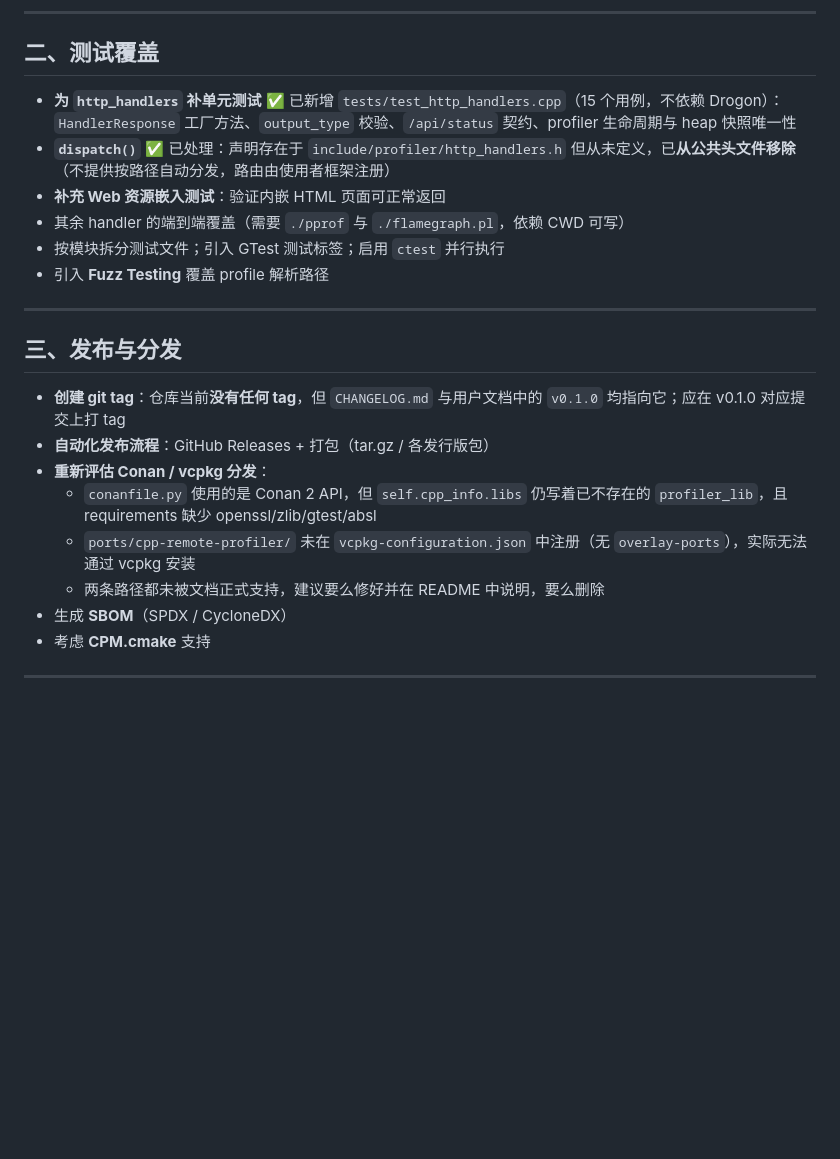
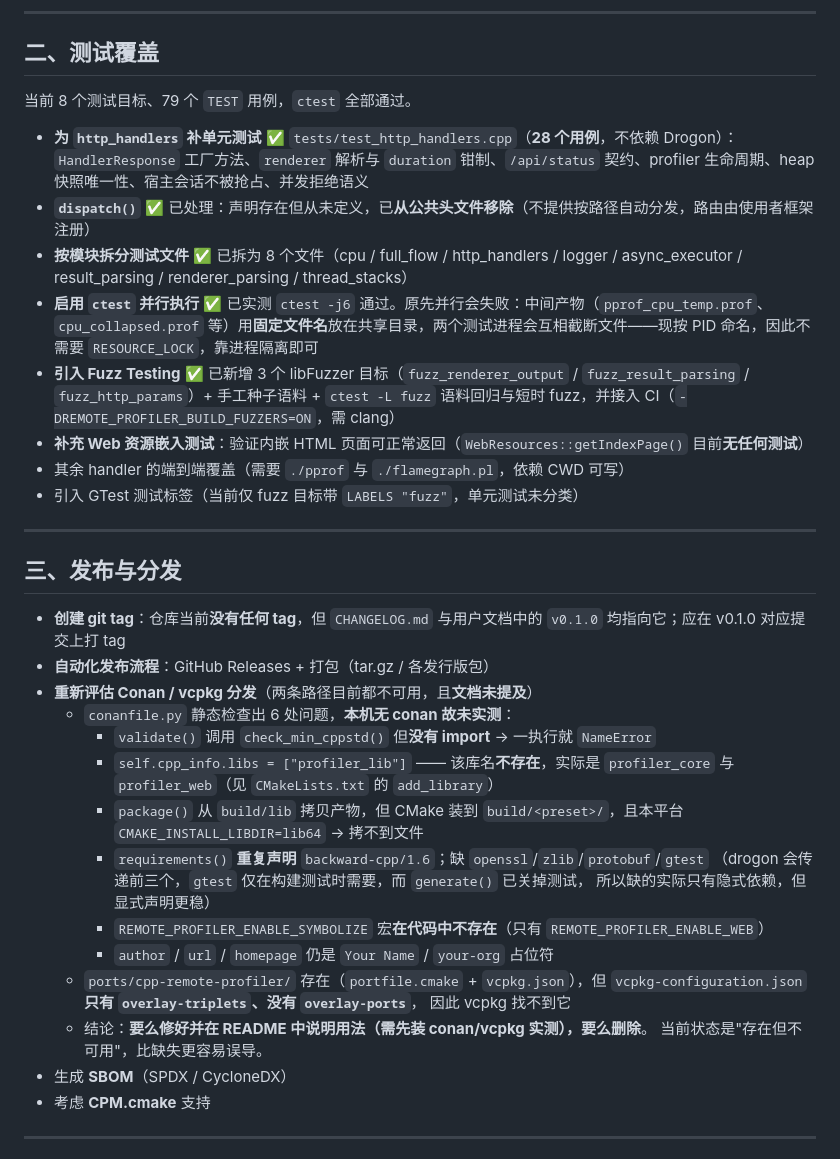
Before and after one commit to IronsDu/cpp-remote-profiler, a Markdown page: ROADMAP.md, the part around the change. Drawn GitHub-style; blank space fills up the shorter version.

Commit message:
docs(roadmap): mark what is done, and record verified defects in the stale parts
Three entries were already finished and still listed as pending:

- Fuzz Testing: three libFuzzer targets exist, with corpora and CI wiring.
- Per-module test files: eight files now (cpu, full_flow, http_handlers, logger,
  async_executor, result_parsing, renderer_parsing, thread_stacks).
- Parallel ctest: verified with `ctest -j6`. Worth recording why it needed work
  rather than just noting it passes -- the tests used to truncate each other's
  files because the profiler's intermediate artifacts had fixed names in a shared
  directory. They carry the pid now, so process isolation is enough and no
  RESOURCE_LOCK is needed.

The counts in that section had drifted too: test_http_handlers.cpp has 28 cases,
not 15, and the `output_type` it mentioned was renamed to `renderer`. The section
now states the current totals (8 targets, 79 TEST cases) so it can be checked
against reality instead of trusted.

The Conan/vcpkg entry said "libs is wrong and requirements are missing
openssl/zlib/gtest/absl". Checking it, the recipe has six defects and abseil is
declared, so the old wording was both incomplete and partly wrong. Recorded from
static reading, explicitly flagged as unverified because conan is not installed
here: a missing `check_min_cppstd` import (NameError as soon as validate() runs),
the nonexistent `profiler_lib`, copy paths that do not match where CMake installs,
a duplicated backward-cpp requirement, a `REMOTE_PROFILER_ENABLE_SYMBOLIZE` macro
that exists nowhere in the code, and placeholder metadata. Two further breakages
turned up while checking the port: `portfile.cmake` has `SHA512 0`, and the
placeholder homepage is in four places including the root vcpkg.json, which is the
primary path.

Verified: links resolve, both workflow files untouched, and every file the new
entries reference exists.

```diff
--- a/ROADMAP.md
+++ b/ROADMAP.md
@@ -147,12 +147,16 @@
 
 ## 二、测试覆盖
 
-- **为 `http_handlers` 补单元测试** ✅ 已新增 `tests/test_http_handlers.cpp`（15 个用例，不依赖 Drogon）：`HandlerResponse` 工厂方法、`output_type` 校验、`/api/status` 契约、profiler 生命周期与 heap 快照唯一性
-- **`dispatch()`** ✅ 已处理：声明存在于 `include/profiler/http_handlers.h` 但从未定义，已**从公共头文件移除**（不提供按路径自动分发，路由由使用者框架注册）
-- **补充 Web 资源嵌入测试**：验证内嵌 HTML 页面可正常返回
+当前 8 个测试目标、79 个 `TEST` 用例，`ctest` 全部通过。
+
+- **为 `http_handlers` 补单元测试** ✅ `tests/test_http_handlers.cpp`（**28 个用例**，不依赖 Drogon）：`HandlerResponse` 工厂方法、`renderer` 解析与 `duration` 钳制、`/api/status` 契约、profiler 生命周期、heap 快照唯一性、宿主会话不被抢占、并发拒绝语义
+- **`dispatch()`** ✅ 已处理：声明存在但从未定义，已**从公共头文件移除**（不提供按路径自动分发，路由由使用者框架注册）
+- **按模块拆分测试文件** ✅ 已拆为 8 个文件（cpu / full_flow / http_handlers / logger / async_executor / result_parsing / renderer_parsing / thread_stacks）
+- **启用 `ctest` 并行执行** ✅ 已实测 `ctest -j6` 通过。原先并行会失败：中间产物（`pprof_cpu_temp.prof`、`cpu_collapsed.prof` 等）用**固定文件名**放在共享目录，两个测试进程会互相截断文件——现按 PID 命名，因此不需要 `RESOURCE_LOCK`，靠进程隔离即可
+- **引入 Fuzz Testing** ✅ 已新增 3 个 libFuzzer 目标（`fuzz_renderer_output` / `fuzz_result_parsing` / `fuzz_http_params`）+ 手工种子语料 + `ctest -L fuzz` 语料回归与短时 fuzz，并接入 CI（`-DREMOTE_PROFILER_BUILD_FUZZERS=ON`，需 clang）
+- **补充 Web 资源嵌入测试**：验证内嵌 HTML 页面可正常返回（`WebResources::getIndexPage()` 目前**无任何测试**）
 - 其余 handler 的端到端覆盖（需要 `./pprof` 与 `./flamegraph.pl`，依赖 CWD 可写）
-- 按模块拆分测试文件；引入 GTest 测试标签；启用 `ctest` 并行执行
-- 引入 **Fuzz Testing** 覆盖 profile 解析路径
+- 引入 GTest 测试标签（当前仅 fuzz 目标带 `LABELS "fuzz"`，单元测试未分类）
 
 ---
 
@@ -160,10 +164,24 @@
 
 - **创建 git tag**：仓库当前**没有任何 tag**，但 `CHANGELOG.md` 与用户文档中的 `v0.1.0` 均指向它；应在 v0.1.0 对应提交上打 tag
 - **自动化发布流程**：GitHub Releases + 打包（tar.gz / 各发行版包）
-- **重新评估 Conan / vcpkg 分发**：
-  - `conanfile.py` 使用的是 Conan 2 API，但 `self.cpp_info.libs` 仍写着已不存在的 `profiler_lib`，且 requirements 缺少 openssl/zlib/gtest/absl
-  - `ports/cpp-remote-profiler/` 未在 `vcpkg-configuration.json` 中注册（无 `overlay-ports`），实际无法通过 vcpkg 安装
-  - 两条路径都未被文档正式支持，建议要么修好并在 README 中说明，要么删除
+- **重新评估 Conan / vcpkg 分发**（两条路径目前都不可用，且**文档未提及**）
+  - `conanfile.py` 静态检查出 6 处问题，**本机无 conan 故未实测**：
+    - `validate()` 调用 `check_min_cppstd()` 但**没有 import** → 一执行就 `NameError`
+    - `self.cpp_info.libs = ["profiler_lib"]` —— 该库名**不存在**，实际是 `profiler_core` 与
+      `profiler_web`（见 `CMakeLists.txt` 的 `add_library`）
+    - `package()` 从 `build/lib` 拷贝产物，但 CMake 装到 `build/<preset>/`，且本平台
+      `CMAKE_INSTALL_LIBDIR=lib64` → 拷不到文件
+    - `requirements()` **重复声明** `backward-cpp/1.6`；缺 `openssl`/`zlib`/`protobuf`/`gtest`
+      （drogon 会传递前三个，`gtest` 仅在构建测试时需要，而 `generate()` 已关掉测试，
+      所以缺的实际只有隐式依赖，但显式声明更稳）
+    - `REMOTE_PROFILER_ENABLE_SYMBOLIZE` 宏**在代码中不存在**（只有
+      `REMOTE_PROFILER_ENABLE_WEB`）
+    - `author` / `url` / `homepage` 仍是 `Your Name` / `your-org` 占位符
+  - `ports/cpp-remote-profiler/` 存在（`portfile.cmake` + `vcpkg.json`），但
+    `vcpkg-configuration.json` **只有 `overlay-triplets`、没有 `overlay-ports`**，
+    因此 vcpkg 找不到它
+  - 结论：**要么修好并在 README 中说明用法（需先装 conan/vcpkg 实测），要么删除**。
+    当前状态是"存在但不可用"，比缺失更容易误导。
 - 生成 **SBOM**（SPDX / CycloneDX）
 - 考虑 **CPM.cmake** 支持
 
```
